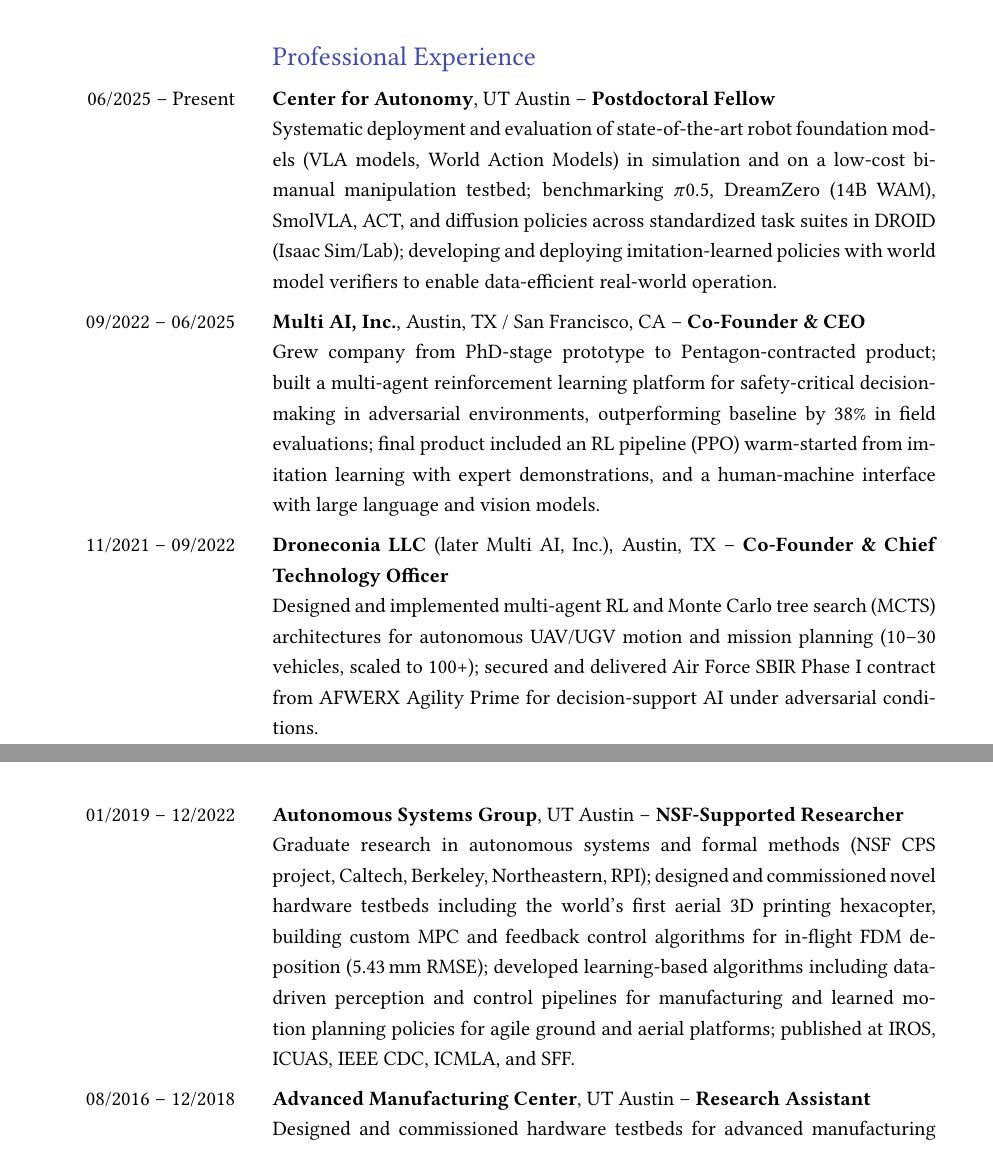
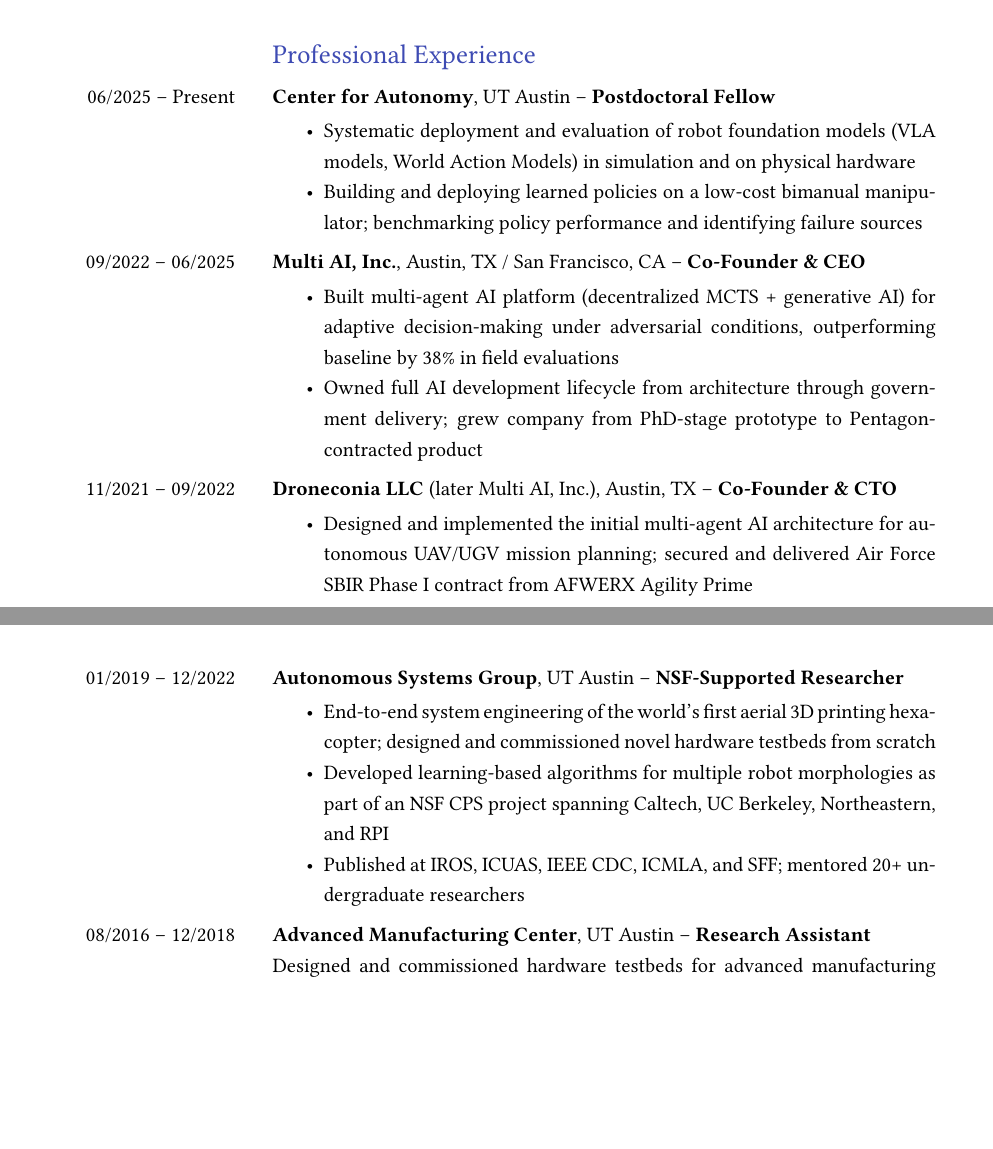
Before and after one commit to alexkoven/cv_and_resume, a LaTeX CV (Robotics_CV/main.tex): two parts of pages 1 and 2 of 6, joined at a grey line, cut so that both start at the same text, the shorter picture padded with empty space. Compiled offline with pdfLaTeX.

Commit message:
refactor(cv): convert main career stations to bullet points
Replace semicolon-separated prose with itemize lists for Postdoc,
Multi AI, Droneconia, and PhD stations. Remove fabricated DROID/model
details from postdoc; content now faithful to LinkedIn descriptions.

Co-Authored-By: Claude Sonnet 4.6 <noreply@anthropic.com>

```diff
--- a/Robotics_CV/main.tex
+++ b/Robotics_CV/main.tex
@@ -163,20 +163,32 @@
 \begin{SectionTable}{\headingfont Professional Experience}
 
 06/2025 -- Present &
-\textbf{Center for Autonomy}, UT Austin -- \textbf{Postdoctoral Fellow} \newline
-Systematic deployment and evaluation of state-of-the-art robot foundation models (VLA models, World Action Models) in simulation and on a low-cost bimanual manipulation testbed; benchmarking \(\pi\)0.5, DreamZero (14B WAM), SmolVLA, ACT, and diffusion policies across standardized task suites in DROID (Isaac Sim/Lab); developing and deploying imitation-learned policies with world model verifiers to enable data-efficient real-world operation. \\
+\textbf{Center for Autonomy}, UT Austin -- \textbf{Postdoctoral Fellow}
+\begin{itemize}[noitemsep, topsep=2pt]
+\item Systematic deployment and evaluation of robot foundation models (VLA models, World Action Models) in simulation and on physical hardware
+\item Building and deploying learned policies on a low-cost bimanual manipulator; benchmarking policy performance and identifying failure sources
+\end{itemize} \\
 
 09/2022 -- 06/2025 &
-\textbf{Multi AI, Inc.}, Austin, TX / San Francisco, CA -- \textbf{Co-Founder \& CEO} \newline
-Grew company from PhD-stage prototype to Pentagon-contracted product; built a multi-agent reinforcement learning platform for safety-critical decision-making in adversarial environments, outperforming baseline by 38\% in field evaluations; final product included an RL pipeline (PPO) warm-started from imitation learning with expert demonstrations, and a human-machine interface with large language and vision models. \\
+\textbf{Multi AI, Inc.}, Austin, TX / San Francisco, CA -- \textbf{Co-Founder \& CEO}
+\begin{itemize}[noitemsep, topsep=2pt]
+\item Built multi-agent AI platform (decentralized MCTS + generative AI) for adaptive decision-making under adversarial conditions, outperforming baseline by 38\% in field evaluations
+\item Owned full AI development lifecycle from architecture through government delivery; grew company from PhD-stage prototype to Pentagon-contracted product
+\end{itemize} \\
 
 11/2021 -- 09/2022 &
-\textbf{Droneconia LLC} (later Multi AI, Inc.), Austin, TX -- \textbf{Co-Founder \& Chief Technology Officer} \newline
-Designed and implemented multi-agent RL and Monte Carlo tree search (MCTS) architectures for autonomous UAV/UGV motion and mission planning (10--30 vehicles, scaled to 100+); secured and delivered Air Force SBIR Phase I contract from AFWERX Agility Prime for decision-support AI under adversarial conditions. \\
+\textbf{Droneconia LLC} (later Multi AI, Inc.), Austin, TX -- \textbf{Co-Founder \& CTO}
+\begin{itemize}[noitemsep, topsep=2pt]
+\item Designed and implemented the initial multi-agent AI architecture for autonomous UAV/UGV mission planning; secured and delivered Air Force SBIR Phase I contract from AFWERX Agility Prime
+\end{itemize} \\
 
 01/2019 -- 12/2022 &
-\textbf{Autonomous Systems Group}, UT Austin -- \textbf{NSF-Supported Researcher} \newline
-Graduate research in autonomous systems and formal methods (NSF CPS project, Caltech, Berkeley, Northeastern, RPI); designed and commissioned novel hardware testbeds including the world's first aerial 3D printing hexacopter, building custom MPC and feedback control algorithms for in-flight FDM deposition (5.43\,mm RMSE); developed learning-based algorithms including data-driven perception and control pipelines for manufacturing and learned motion planning policies for agile ground and aerial platforms; published at IROS, ICUAS, IEEE CDC, ICMLA, and SFF. \\
+\textbf{Autonomous Systems Group}, UT Austin -- \textbf{NSF-Supported Researcher}
+\begin{itemize}[noitemsep, topsep=2pt]
+\item End-to-end system engineering of the world's first aerial 3D printing hexacopter; designed and commissioned novel hardware testbeds from scratch
+\item Developed learning-based algorithms for multiple robot morphologies as part of an NSF CPS project spanning Caltech, UC Berkeley, Northeastern, and RPI
+\item Published at IROS, ICUAS, IEEE CDC, ICMLA, and SFF; mentored 20+ undergraduate researchers
+\end{itemize} \\
 
 08/2016 -- 12/2018 &
 \textbf{Advanced Manufacturing Center}, UT Austin -- \textbf{Research Assistant} \newline
```
